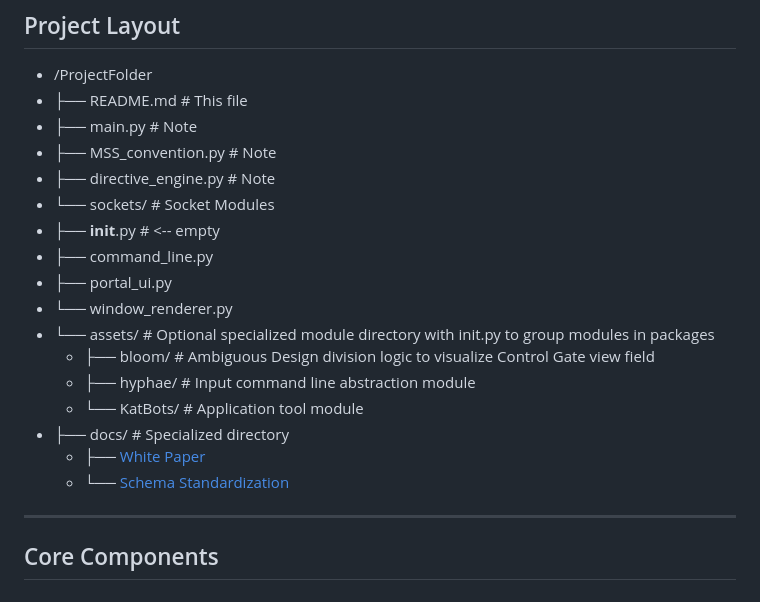
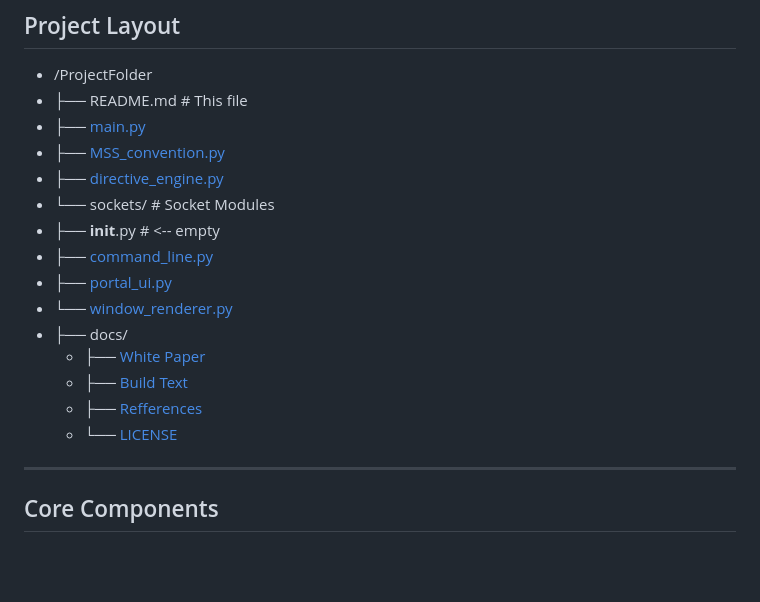
Before and after one commit to dylcmonty/Mycite, a Markdown page: README.md, the part around the change. GitHub-like rendering; blank space fills up the shorter version.

```diff
--- a/README.md
+++ b/README.md
@@ -11,21 +11,19 @@ Modern automation introduces a tension between control and action: as systems be
 
 - /ProjectFolder
 - ├── README.md             # This file
-- ├── main.py               # Note
-- ├── MSS_convention.py     # Note
-- ├── directive_engine.py   # Note
+- ├── [main.py](main.py)
+- ├── [MSS_convention.py](MSS_convention.py)
+- ├── [directive_engine.py](irective_engine.py)
 - └── sockets/              # Socket Modules
 -   ├── __init__.py         # <-- empty
-  - ├── command_line.py
-  - ├── portal_ui.py
-  - └── window_renderer.py
-- └── assets/           # Optional specialized module directory with init.py to group modules in packages
-  - ├── bloom/          # Ambiguous Design division logic to visualize Control Gate view field
-  - ├── hyphae/         # Input command line abstraction module
-  - └── KatBots/        # Application tool module
-- ├── docs/                 # Specialized directory
-  - ├── [White Paper](docs/Mycite-white_paper.md)
-  - └── [Schema Standardization](docs/discussion.md)
+  - ├── [command_line.py](command_line.py)
+  - ├── [portal_ui.py](portal_ui.py)
+  - └── [window_renderer.py](window_renderer.py)
+- ├── docs/
+  - ├── [White Paper](docs/main.tex)
+  - ├── [Build Text](docs/README.txt)
+  - ├── [Refferences](docs/ref.bib)
+  - └── [LICENSE](docs/LICENSE.txt)
 
 ---
 
```
